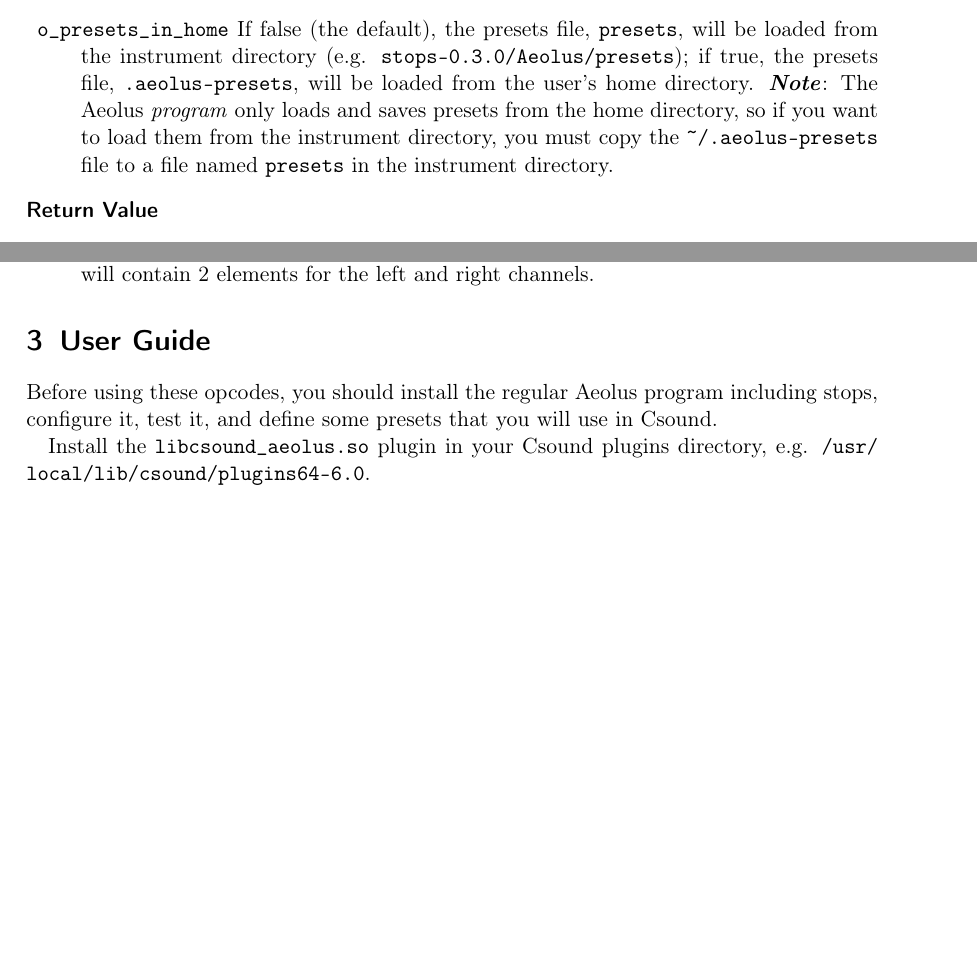
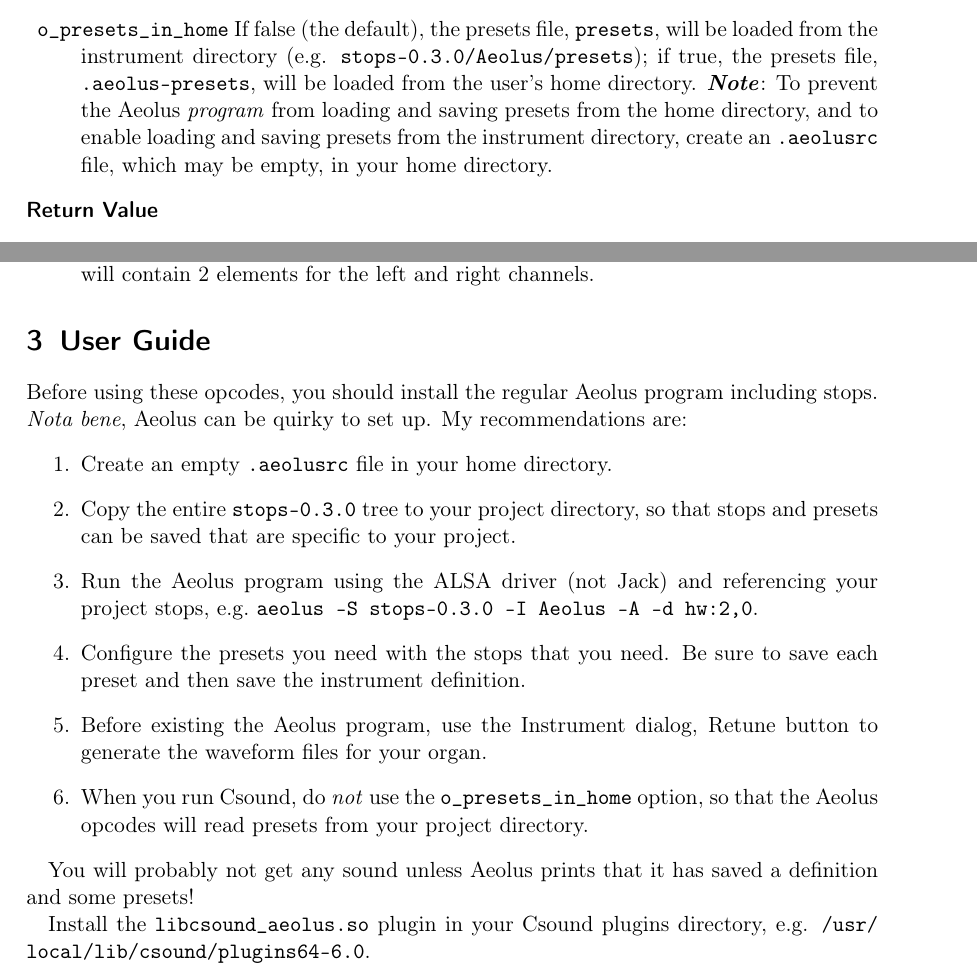
Before and after one commit to gogins/csound-aeolus, a LaTeX paper (doc/csound_aeolus.tex): two parts of pages 2 and 5 of 5 before the commit and two parts of pages 2 and 5 of 6 after it, joined at a grey line, cut so that both start at the same text, the shorter picture padded with empty space. Compiled offline with pdfLaTeX.

Commit message:
Better docs.

```diff
--- a/doc/csound_aeolus.tex
+++ b/doc/csound_aeolus.tex
@@ -74,7 +96,7 @@
 	\item[]\lstinline|S_waves_directory| A writable directory where Aeolus can write its wave tables, typically a subdirectory of the stops directory.
 	\item[]\lstinline|i_bform| If 1, Aeolus outputs audio in first-order Ambisonic B-format; if 0, Aeolus outputs audio in stereo.
 	\item[]\lstinline|i_wait_seconds| Aeolus starts up, loads presets, computes wave tables, etc. in separate threads. Playing notes before these have completed will cause problems. Use this parameter to specify a number of seconds, to be determined by trial and error, to wait before performing.
-	\item[]\lstinline|o_presets_in_home| If false (the default), the presets file, \lstinline|presets|, will be loaded from the instrument directory (e.g. \lstinline|stops-0.3.0/Aeolus/presets|); if true, the presets file, \lstinline|.aeolus-presets|, will be loaded from the user's home directory. \textit{\textbf{Note}}: The Aeolus \emph{program} only loads and saves presets from the home directory, so if you want to load them from the instrument directory, you must copy the \lstinline|~/.aeolus-presets| file to a file named \lstinline|presets| in the instrument directory.
+	\item[]\lstinline|o_presets_in_home| If false (the default), the presets file, \lstinline|presets|, will be loaded from the instrument directory (e.g. \lstinline|stops-0.3.0/Aeolus/presets|); if true, the presets file, \lstinline|.aeolus-presets|, will be loaded from the user's home directory. \textit{\textbf{Note}}: To prevent the Aeolus \emph{program} from loading and saving presets from the home directory, and to enable loading and saving presets from the instrument directory, create an \lstinline|.aeolusrc| file, which may be empty, in your home directory.
 	\item[Return Value]
 	\item[]\lstinline|i_aeolus| The handle for a running instance of Aeolus, which can be passed to other Aeolus opcodes.
 \end{description}
@@ -173,9 +195,21 @@
 
 \section{User Guide}
 
-Before using these opcodes, you should install the regular Aeolus program including stops, configure it, test it, and define some presets that you will use in Csound.
+Before using these opcodes, you should install the regular Aeolus program including stops. \emph{Nota bene}, Aeolus can be quirky to set up. My recommendations are:
+\begin{enumerate}
+	\item Create an empty \lstinline|.aeolusrc| file in your home directory.
+	\item Copy the entire \lstinline|stops-0.3.0| tree to your project directory, so that stops and presets can be saved that are specific to your project.
+	\item Run the Aeolus program using the ALSA driver (not Jack) and referencing your project stops, e.g.\ \lstinline|aeolus -S stops-0.3.0 -I Aeolus -A -d hw:2,0|.
+	\item Configure the presets you need with the stops that you need. Be sure to save each preset and then save the instrument definition.
+	\item Before existing the Aeolus program, use the Instrument dialog, Retune button to generate the waveform files for your organ.
+	\item When you run Csound, do \emph{not} use the \lstinline|o_presets_in_home| option, so that the Aeolus opcodes will read presets from your project directory.
+\end{enumerate}
 
-Install the \lstinline|libcsound_aeolus.so| plugin in your Csound plugins directory, e.g. \lstinline|/usr/local/lib/csound/plugins64-6.0|.
+You will probably not get any sound unless Aeolus prints that it has saved a
+definition and some presets!
+
+Install the \lstinline|libcsound_aeolus.so| plugin in your Csound plugins
+directory, e.g. \lstinline|/usr/local/lib/csound/plugins64-6.0|.
 
 In the header of your Csound orchestra, instantiate Aeolus as a global variable as follows:
 
```
Also changed, not shown: doc/csound_aeolus.tex (53 more changed lines), 3 other files.
